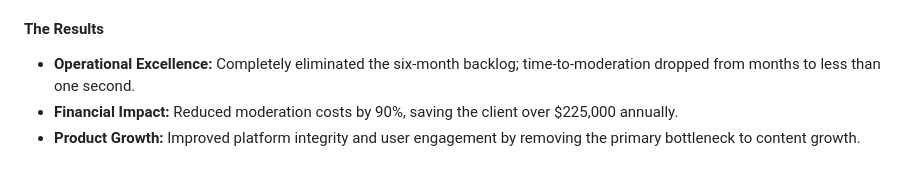
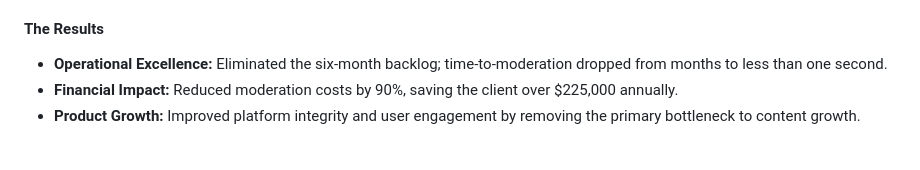
Before and after one commit to 508-dev/508-dynamic, a Markdown page: src/pages/case-studies.md, the part around the change. GitHub-like rendering.

Commit message:
refactor(content): tighten copy and trim trailing whitespace in case studies

```diff
--- a/src/pages/case-studies.md
+++ b/src/pages/case-studies.md
@@ -41,7 +41,7 @@ We spearheaded a "human-in-the-loop" AI initiative. Our team designed and deploy
 
 #### The Results
 
-* **Operational Excellence:** Completely eliminated the six-month backlog; time-to-moderation dropped from months to less than one second.
+* **Operational Excellence:** Eliminated the six-month backlog; time-to-moderation dropped from months to less than one second.
 * **Financial Impact:** Reduced moderation costs by 90%, saving the client over $225,000 annually.
 * **Product Growth:** Improved platform integrity and user engagement by removing the primary bottleneck to content growth.
 
```
